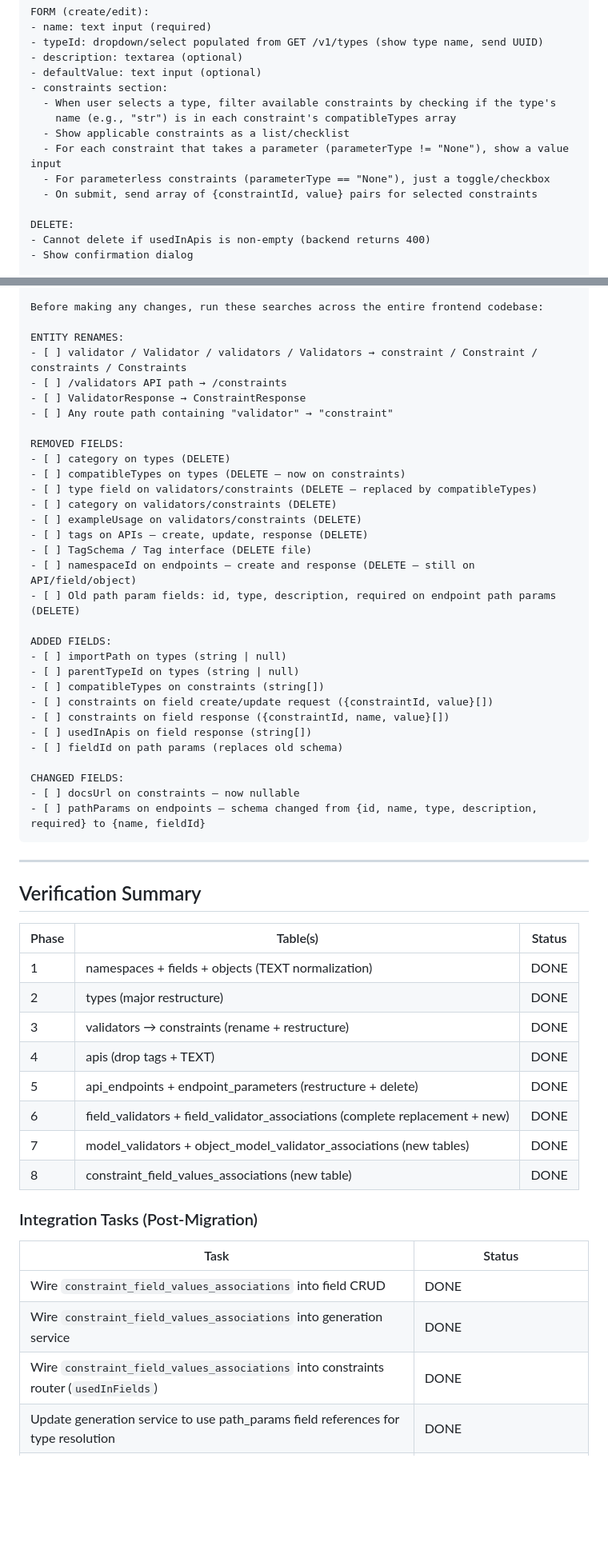
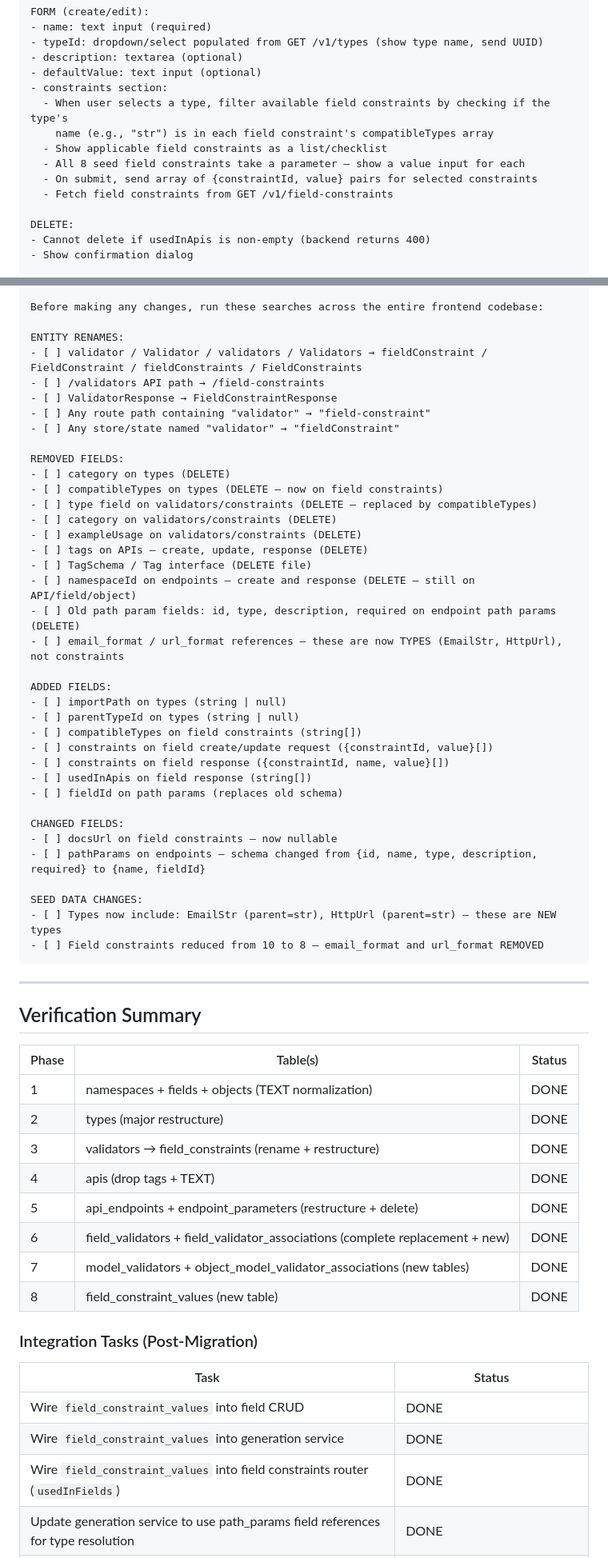
Before and after one commit to evgesha9400/mediancode-backend, a Markdown page: docs/SCHEMA_MIGRATION_PHASES.md, 2 parts joined by grey strips. Shown at 80% size. Drawn GitHub-style; blank space fills up the shorter version.

````diff
--- a/docs/SCHEMA_MIGRATION_PHASES.md
+++ b/docs/SCHEMA_MIGRATION_PHASES.md
@@ -198,12 +214,12 @@ FORM (create/edit):
 - description: textarea (optional)
 - defaultValue: text input (optional)
 - constraints section:
-  - When user selects a type, filter available constraints by checking if the type's
-    name (e.g., "str") is in each constraint's compatibleTypes array
-  - Show applicable constraints as a list/checklist
-  - For each constraint that takes a parameter (parameterType != "None"), show a value input
-  - For parameterless constraints (parameterType == "None"), just a toggle/checkbox
+  - When user selects a type, filter available field constraints by checking if the type's
+    name (e.g., "str") is in each field constraint's compatibleTypes array
+  - Show applicable field constraints as a list/checklist
+  - All 8 seed field constraints take a parameter — show a value input for each
   - On submit, send array of {constraintId, value} pairs for selected constraints
+  - Fetch field constraints from GET /v1/field-constraints
 
 DELETE:
 - Cannot delete if usedInApis is non-empty (backend returns 400)
@@ -555,14 +571,15 @@ COMPREHENSIVE SEARCH CHECKLIST
 Before making any changes, run these searches across the entire frontend codebase:
 
 ENTITY RENAMES:
-- [ ] validator / Validator / validators / Validators → constraint / Constraint / constraints / Constraints
-- [ ] /validators API path → /constraints
-- [ ] ValidatorResponse → ConstraintResponse
-- [ ] Any route path containing "validator" → "constraint"
+- [ ] validator / Validator / validators / Validators → fieldConstraint / FieldConstraint / fieldConstraints / FieldConstraints
+- [ ] /validators API path → /field-constraints
+- [ ] ValidatorResponse → FieldConstraintResponse
+- [ ] Any route path containing "validator" → "field-constraint"
+- [ ] Any store/state named "validator" → "fieldConstraint"
 
 REMOVED FIELDS:
 - [ ] category on types (DELETE)
-- [ ] compatibleTypes on types (DELETE — now on constraints)
+- [ ] compatibleTypes on types (DELETE — now on field constraints)
 - [ ] type field on validators/constraints (DELETE — replaced by compatibleTypes)
 - [ ] category on validators/constraints (DELETE)
 - [ ] exampleUsage on validators/constraints (DELETE)
@@ -570,19 +587,24 @@ REMOVED FIELDS:
 - [ ] TagSchema / Tag interface (DELETE file)
 - [ ] namespaceId on endpoints — create and response (DELETE — still on API/field/object)
 - [ ] Old path param fields: id, type, description, required on endpoint path params (DELETE)
+- [ ] email_format / url_format references — these are now TYPES (EmailStr, HttpUrl), not constraints
 
 ADDED FIELDS:
 - [ ] importPath on types (string | null)
 - [ ] parentTypeId on types (string | null)
-- [ ] compatibleTypes on constraints (string[])
+- [ ] compatibleTypes on field constraints (string[])
 - [ ] constraints on field create/update request ({constraintId, value}[])
 - [ ] constraints on field response ({constraintId, name, value}[])
 - [ ] usedInApis on field response (string[])
 - [ ] fieldId on path params (replaces old schema)
 
 CHANGED FIELDS:
-- [ ] docsUrl on constraints — now nullable
+- [ ] docsUrl on field constraints — now nullable
 - [ ] pathParams on endpoints — schema changed from {id, name, type, description, required} to {name, fieldId}
+
+SEED DATA CHANGES:
+- [ ] Types now include: EmailStr (parent=str), HttpUrl (parent=str) — these are NEW types
+- [ ] Field constraints reduced from 10 to 8 — email_format and url_format REMOVED
 ```
 
 ---
@@ -593,20 +615,20 @@ CHANGED FIELDS:
 |-------|----------|--------|
 | 1 | namespaces + fields + objects (TEXT normalization) | DONE |
 | 2 | types (major restructure) | DONE |
-| 3 | validators → constraints (rename + restructure) | DONE |
+| 3 | validators → field_constraints (rename + restructure) | DONE |
 | 4 | apis (drop tags + TEXT) | DONE |
 | 5 | api_endpoints + endpoint_parameters (restructure + delete) | DONE |
 | 6 | field_validators + field_validator_associations (complete replacement + new) | DONE |
 | 7 | model_validators + object_model_validator_associations (new tables) | DONE |
-| 8 | constraint_field_values_associations (new table) | DONE |
+| 8 | field_constraint_values (new table) | DONE |
 
 ### Integration Tasks (Post-Migration)
 
 | Task | Status |
 |------|--------|
-| Wire `constraint_field_values_associations` into field CRUD | DONE |
-| Wire `constraint_field_values_associations` into generation service | DONE |
-| Wire `constraint_field_values_associations` into constraints router (`usedInFields`) | DONE |
+| Wire `field_constraint_values` into field CRUD | DONE |
+| Wire `field_constraint_values` into generation service | DONE |
+| Wire `field_constraint_values` into field constraints router (`usedInFields`) | DONE |
 | Update generation service to use path_params field references for type resolution | DONE |
 | Build field_validators CRUD endpoints (custom validator management) | NOT YET — structural tables exist, no API |
 | Build model_validators CRUD endpoints (custom model validator management) | NOT YET — structural tables exist, no API |
````
Also changed, not shown: other parts of docs/SCHEMA_MIGRATION_PHASES.md (+36 -20 lines).
